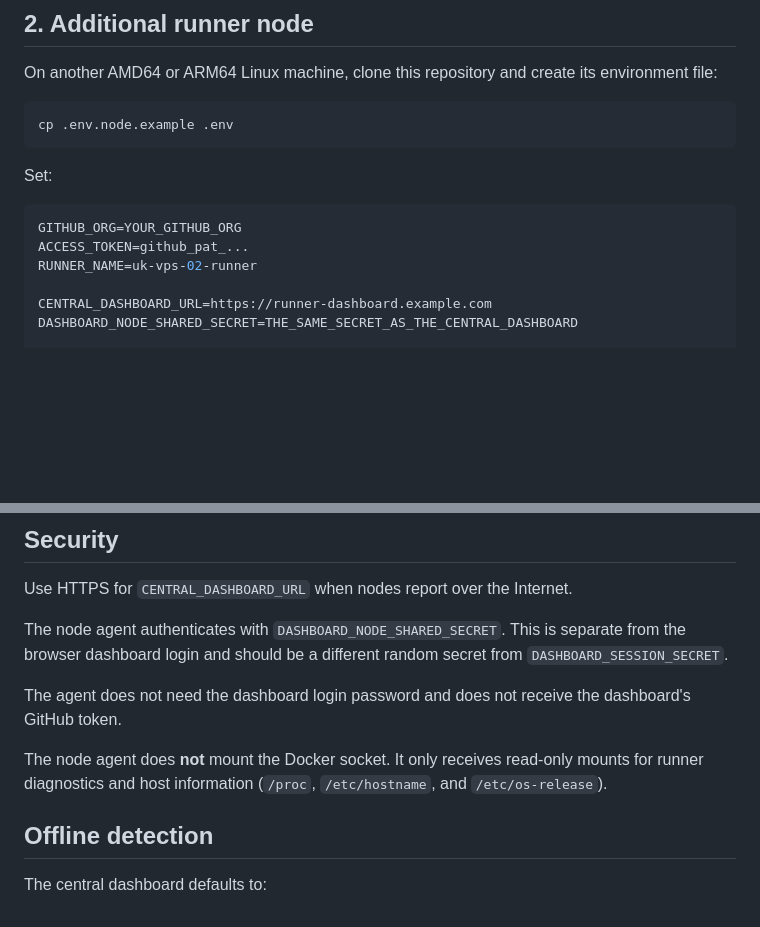
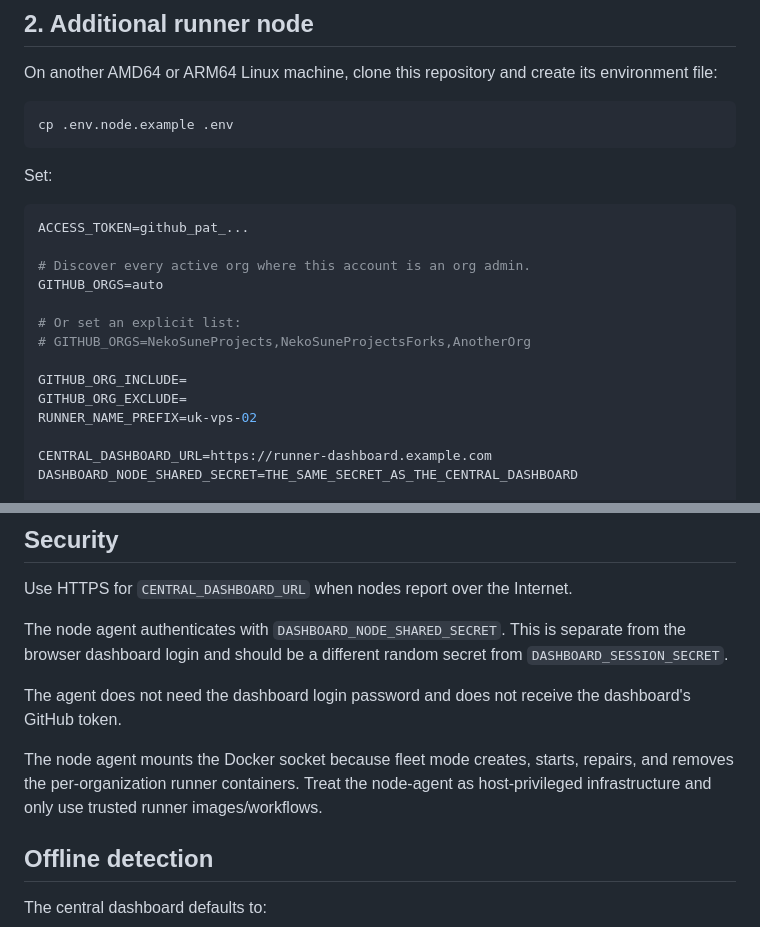
Before and after one commit to NekoSuneProjects/docker-github-runners, a Markdown page: REMOTE-NODES.md, 2 parts joined by grey strips. Drawn GitHub-style; blank space fills up the shorter version.

Commit message:
Document multi-org remote fleet and shared execution lock

````diff
--- a/REMOTE-NODES.md
+++ b/REMOTE-NODES.md
@@ -62,9 +62,17 @@ cp .env.node.example .env
 Set:
 
 ```env
-GITHUB_ORG=YOUR_GITHUB_ORG
 ACCESS_TOKEN=github_pat_...
-RUNNER_NAME=uk-vps-02-runner
+
+# Discover every active org where this account is an org admin.
+GITHUB_ORGS=auto
+
+# Or set an explicit list:
+# GITHUB_ORGS=NekoSuneProjects,NekoSuneProjectsForks,AnotherOrg
+
+GITHUB_ORG_INCLUDE=
+GITHUB_ORG_EXCLUDE=
+RUNNER_NAME_PREFIX=uk-vps-02
 
 CENTRAL_DASHBOARD_URL=https://runner-dashboard.example.com
 DASHBOARD_NODE_SHARED_SECRET=THE_SAME_SECRET_AS_THE_CENTRAL_DASHBOARD
@@ -102,7 +110,7 @@ The node agent authenticates with `DASHBOARD_NODE_SHARED_SECRET`. This is separa
 
 The agent does not need the dashboard login password and does not receive the dashboard's GitHub token.
 
-The node agent does **not** mount the Docker socket. It only receives read-only mounts for runner diagnostics and host information (`/proc`, `/etc/hostname`, and `/etc/os-release`).
+The node agent mounts the Docker socket because fleet mode creates, starts, repairs, and removes the per-organization runner containers. Treat the node-agent as host-privileged infrastructure and only use trusted runner images/workflows.
 
 ## Offline detection
 
````
